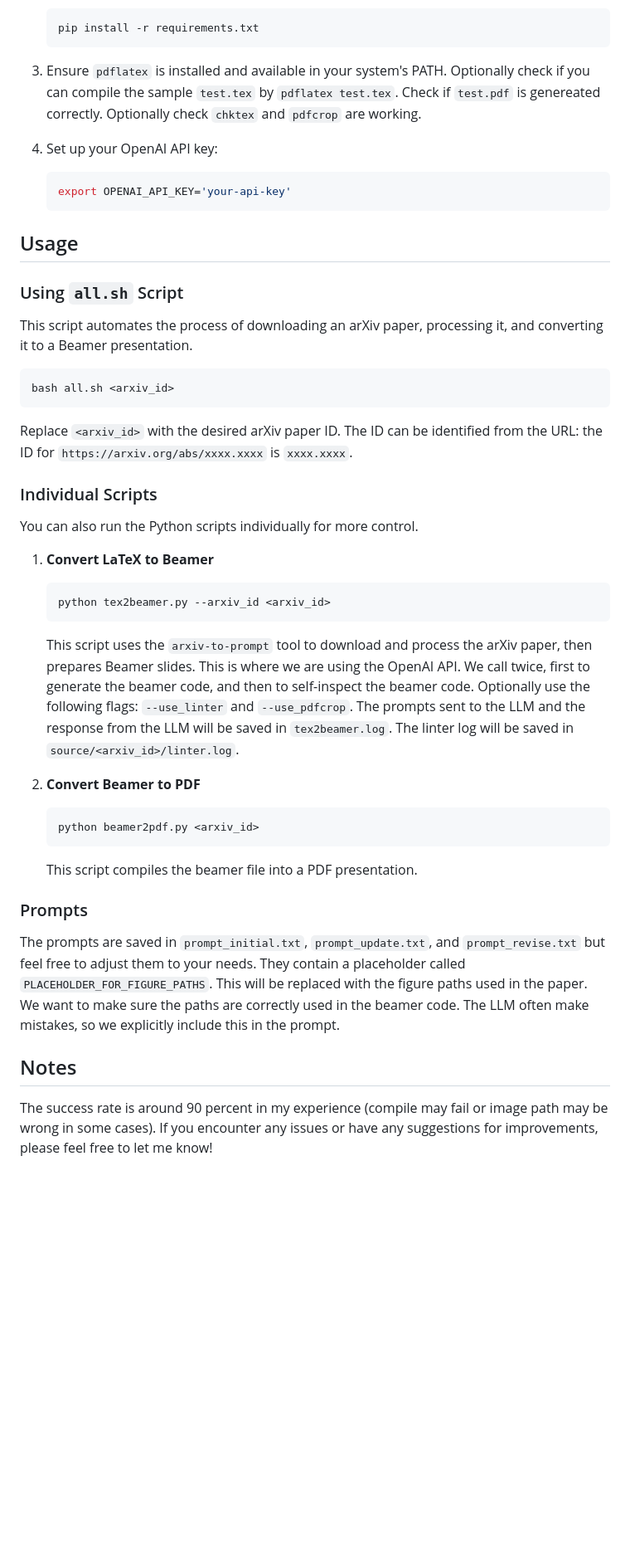
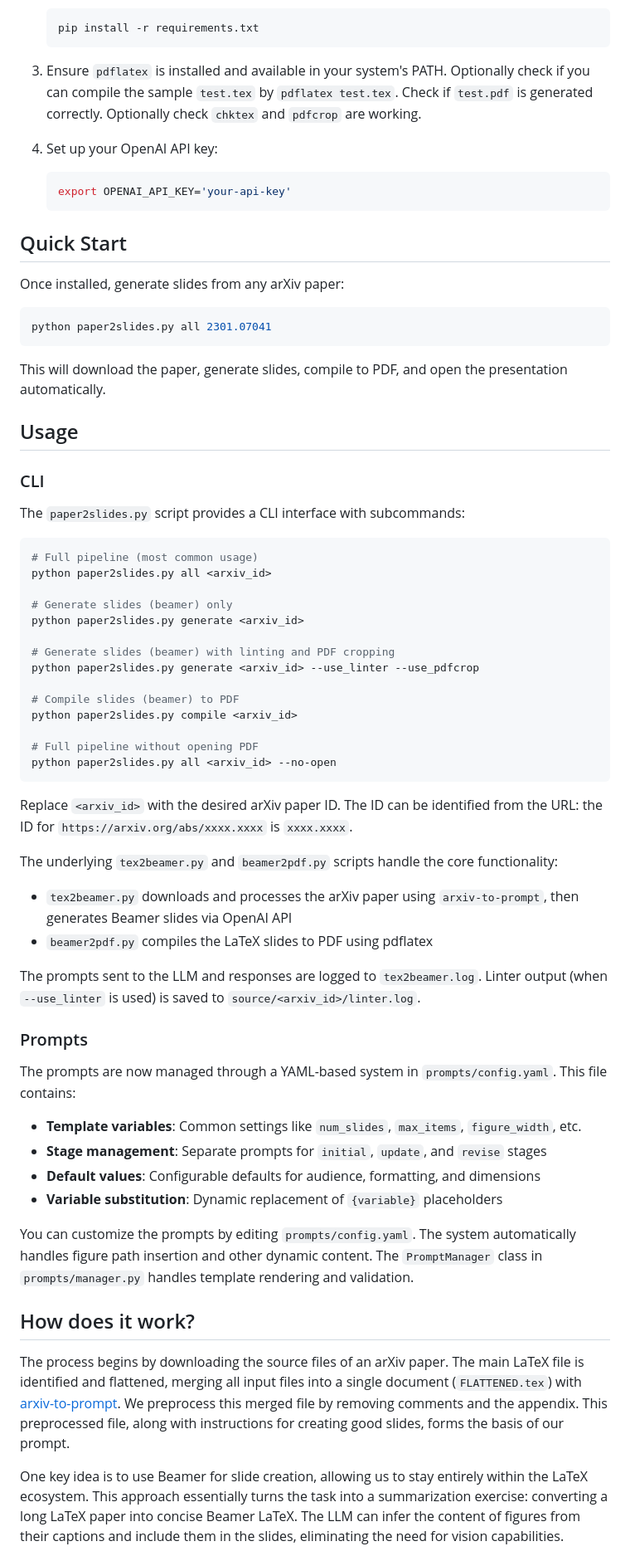
Before and after one commit to takashiishida/paper2slides, a Markdown page: README.md, the part around one of its changes. Shown at 83% size. GitHub-like rendering; blank space fills up the shorter version.

Commit message:
Add Quick Start section and restructure README for better flow
- Add Quick Start section after Installation for immediate usage
- Move "How does it work?" section after Usage for better organization
- Improve README flow: Introduction → Installation → Quick Start → Usage → Technical Details
- Fix typo in Installation section (genereated → generated)

🤖 Generated with [Claude Code](https://claude.ai/code)

Co-Authored-By: Claude <noreply@anthropic.com>

````diff
--- a/README.md
+++ b/README.md
@@ -43,50 +27,70 @@ Steps for installation:
     pip install -r requirements.txt
     ```
 
-3. Ensure `pdflatex` is installed and available in your system's PATH. Optionally check if you can compile the sample `test.tex` by `pdflatex test.tex`. Check if `test.pdf` is genereated correctly. Optionally check `chktex` and `pdfcrop` are working.
+3. Ensure `pdflatex` is installed and available in your system's PATH. Optionally check if you can compile the sample `test.tex` by `pdflatex test.tex`. Check if `test.pdf` is generated correctly. Optionally check `chktex` and `pdfcrop` are working.
 
 4. Set up your OpenAI API key:
     ```sh
     export OPENAI_API_KEY='your-api-key'
     ```
 
+## Quick Start
+
+Once installed, generate slides from any arXiv paper:
+
+```sh
+python paper2slides.py all 2301.07041
+```
+
+This will download the paper, generate slides, compile to PDF, and open the presentation automatically.
+
 ## Usage
 
-### Using `all.sh` Script
+### CLI
 
-This script automates the process of downloading an arXiv paper, processing it, and converting it to a Beamer presentation.
+The `paper2slides.py` script provides a CLI interface with subcommands:
 
 ```sh
-bash all.sh <arxiv_id>
+# Full pipeline (most common usage)
+python paper2slides.py all <arxiv_id>
+
+# Generate slides (beamer) only
+python paper2slides.py generate <arxiv_id>
+
+# Generate slides (beamer) with linting and PDF cropping
+python paper2slides.py generate <arxiv_id> --use_linter --use_pdfcrop
+
+# Compile slides (beamer) to PDF
+python paper2slides.py compile <arxiv_id>
+
+# Full pipeline without opening PDF
+python paper2slides.py all <arxiv_id> --no-open
 ```
 
 Replace `<arxiv_id>` with the desired arXiv paper ID.
 The ID can be identified from the URL: the ID for `https://arxiv.org/abs/xxxx.xxxx` is `xxxx.xxxx`.
 
-### Individual Scripts
+The underlying `tex2beamer.py` and `beamer2pdf.py` scripts handle the core functionality:
+- `tex2beamer.py` downloads and processes the arXiv paper using `arxiv-to-prompt`, then generates Beamer slides via OpenAI API
+- `beamer2pdf.py` compiles the LaTeX slides to PDF using pdflatex
 
-You can also run the Python scripts individually for more control.
-
-1. **Convert LaTeX to Beamer**
-
-    ```sh
-    python tex2beamer.py --arxiv_id <arxiv_id>
-    ```
-
-    This script uses the `arxiv-to-prompt` tool to download and process the arXiv paper, then prepares Beamer slides. This is where we are using the OpenAI API. We call twice, first to generate the beamer code, and then to self-inspect the beamer code.
-    Optionally use the following flags: `--use_linter` and `--use_pdfcrop`.
-    The prompts sent to the LLM and the response from the LLM will be saved in `tex2beamer.log`.
-    The linter log will be saved in `source/<arxiv_id>/linter.log`.
-
-2. **Convert Beamer to PDF**
-    ```sh
-    python beamer2pdf.py <arxiv_id>
-    ```
-
-    This script compiles the beamer file into a PDF presentation.
+The prompts sent to the LLM and responses are logged to `tex2beamer.log`.
+Linter output (when `--use_linter` is used) is saved to `source/<arxiv_id>/linter.log`.
 
 ### Prompts
-The prompts are saved in `prompt_initial.txt`, `prompt_update.txt`, and `prompt_revise.txt` but feel free to adjust them to your needs. They contain a placeholder called `PLACEHOLDER_FOR_FIGURE_PATHS`. This will be replaced with the figure paths used in the paper. We want to make sure the paths are correctly used in the beamer code. The LLM often make mistakes, so we explicitly include this in the prompt.
 
-## Notes
-The success rate is around 90 percent in my experience (compile may fail or image path may be wrong in some cases). If you encounter any issues or have any suggestions for improvements, please feel free to let me know!
+The prompts are now managed through a YAML-based system in `prompts/config.yaml`. This file contains:
+
+- **Template variables**: Common settings like `num_slides`, `max_items`, `figure_width`, etc.
+- **Stage management**: Separate prompts for `initial`, `update`, and `revise` stages
+- **Default values**: Configurable defaults for audience, formatting, and dimensions
+- **Variable substitution**: Dynamic replacement of `{variable}` placeholders
+
+You can customize the prompts by editing `prompts/config.yaml`. The system automatically handles figure path insertion and other dynamic content. The `PromptManager` class in `prompts/manager.py` handles template rendering and validation.
+
+## How does it work?
+
+The process begins by downloading the source files of an arXiv paper. The main LaTeX file is identified and flattened, merging all input files into a single document (`FLATTENED.tex`) with [arxiv-to-prompt](https://github.com/takashiishida/arxiv-to-prompt). We preprocess this merged file by removing comments and the appendix. This preprocessed file, along with instructions for creating good slides, forms the basis of our prompt.
+
+One key idea is to use Beamer for slide creation, allowing us to stay entirely within the LaTeX ecosystem. This approach essentially turns the task into a summarization exercise: converting a long LaTeX paper into concise Beamer LaTeX. The LLM can infer the content of figures from their captions and include them in the slides, eliminating the need for vision capabilities.
+
````
Also changed, not shown: other parts of README.md (+9 -17 lines).
